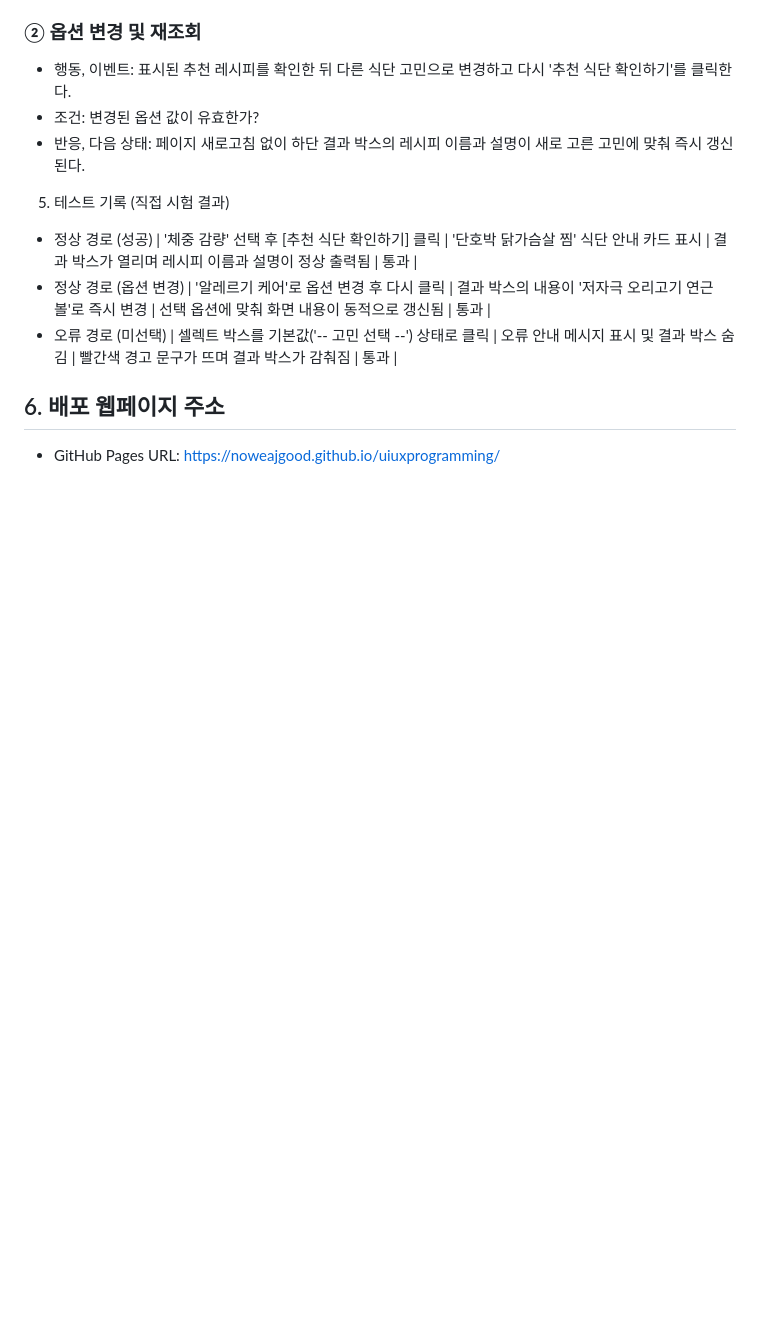
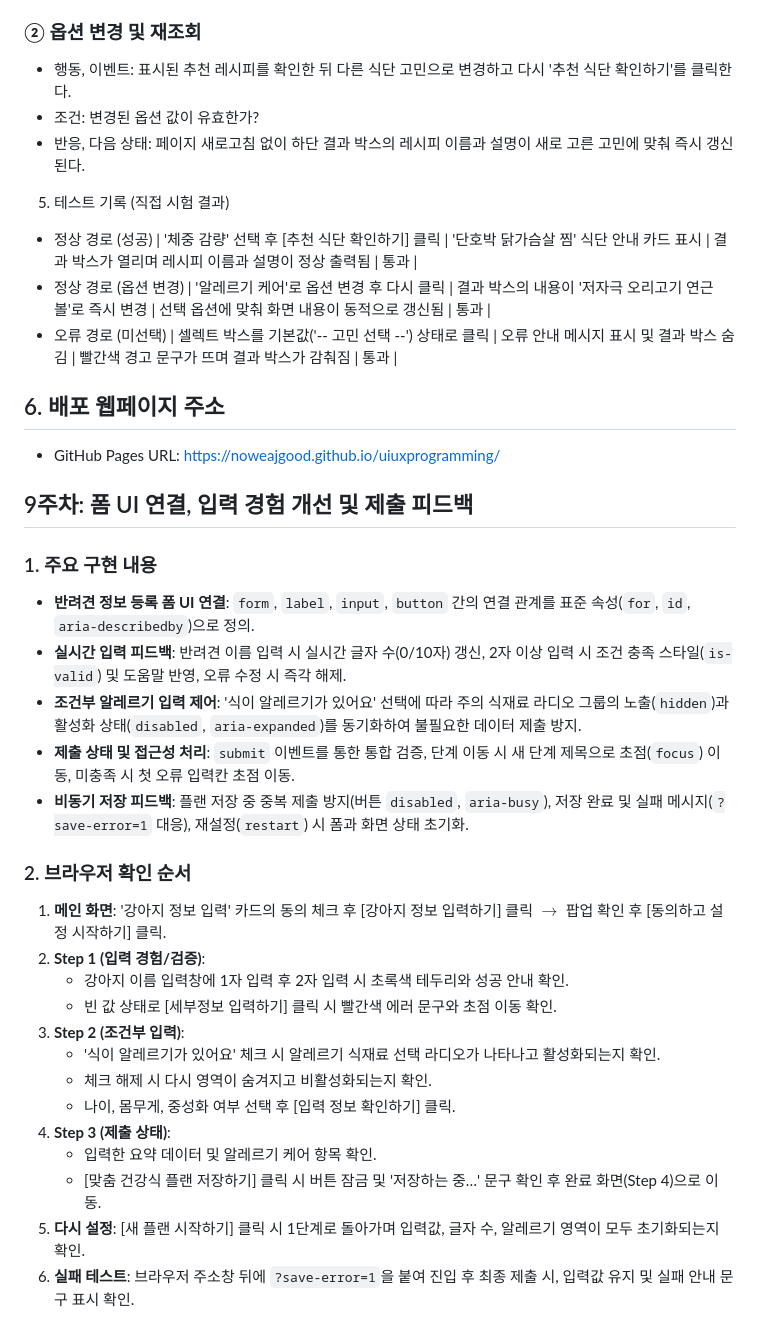
Before and after one commit to noweajgood/uiuxprogramming, a Markdown page: README.md, the part around the change. Drawn GitHub-style; blank space fills up the shorter version.

Commit message:
9주차 실습

```diff
--- a/README.md
+++ b/README.md
@@ -76,3 +76,28 @@
 
 ## 6. 배포 웹페이지 주소
 - GitHub Pages URL: https://noweajgood.github.io/uiuxprogramming/
+
+
+## 9주차: 폼 UI 연결, 입력 경험 개선 및 제출 피드백
+
+### 1. 주요 구현 내용
+- **반려견 정보 등록 폼 UI 연결**: `form`, `label`, `input`, `button` 간의 연결 관계를 표준 속성(`for`, `id`, `aria-describedby`)으로 정의.
+- **실시간 입력 피드백**: 반려견 이름 입력 시 실시간 글자 수(0/10자) 갱신, 2자 이상 입력 시 조건 충족 스타일(`is-valid`) 및 도움말 반영, 오류 수정 시 즉각 해제.
+- **조건부 알레르기 입력 제어**: '식이 알레르기가 있어요' 선택에 따라 주의 식재료 라디오 그룹의 노출(`hidden`)과 활성화 상태(`disabled`, `aria-expanded`)를 동기화하여 불필요한 데이터 제출 방지.
+- **제출 상태 및 접근성 처리**: `submit` 이벤트를 통한 통합 검증, 단계 이동 시 새 단계 제목으로 초점(`focus`) 이동, 미충족 시 첫 오류 입력칸 초점 이동.
+- **비동기 저장 피드백**: 플랜 저장 중 중복 제출 방지(버튼 `disabled`, `aria-busy`), 저장 완료 및 실패 메시지(`?save-error=1` 대응), 재설정(`restart`) 시 폼과 화면 상태 초기화.
+
+### 2. 브라우저 확인 순서
+1. **메인 화면**: '강아지 정보 입력' 카드의 동의 체크 후 [강아지 정보 입력하기] 클릭 $\rightarrow$ 팝업 확인 후 [동의하고 설정 시작하기] 클릭.
+2. **Step 1 (입력 경험/검증)**:
+   - 강아지 이름 입력창에 1자 입력 후 2자 입력 시 초록색 테두리와 성공 안내 확인.
+   - 빈 값 상태로 [세부정보 입력하기] 클릭 시 빨간색 에러 문구와 초점 이동 확인.
+3. **Step 2 (조건부 입력)**:
+   - '식이 알레르기가 있어요' 체크 시 알레르기 식재료 선택 라디오가 나타나고 활성화되는지 확인.
+   - 체크 해제 시 다시 영역이 숨겨지고 비활성화되는지 확인.
+   - 나이, 몸무게, 중성화 여부 선택 후 [입력 정보 확인하기] 클릭.
+4. **Step 3 (제출 상태)**:
+   - 입력한 요약 데이터 및 알레르기 케어 항목 확인.
+   - [맞춤 건강식 플랜 저장하기] 클릭 시 버튼 잠금 및 '저장하는 중…' 문구 확인 후 완료 화면(Step 4)으로 이동.
+5. **다시 설정**: [새 플랜 시작하기] 클릭 시 1단계로 돌아가며 입력값, 글자 수, 알레르기 영역이 모두 초기화되는지 확인.
+6. **실패 테스트**: 브라우저 주소창 뒤에 `?save-error=1`을 붙여 진입 후 최종 제출 시, 입력값 유지 및 실패 안내 문구 표시 확인.
```
